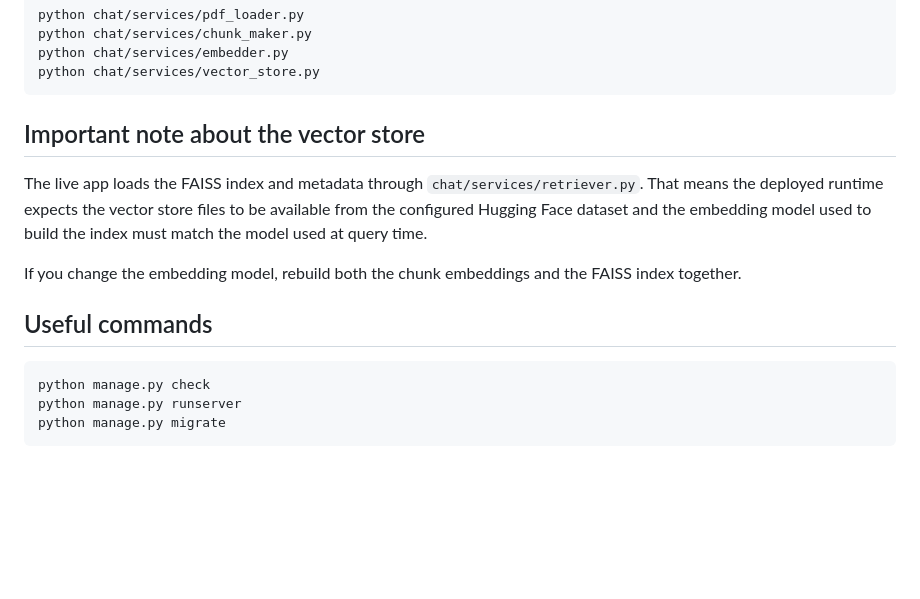
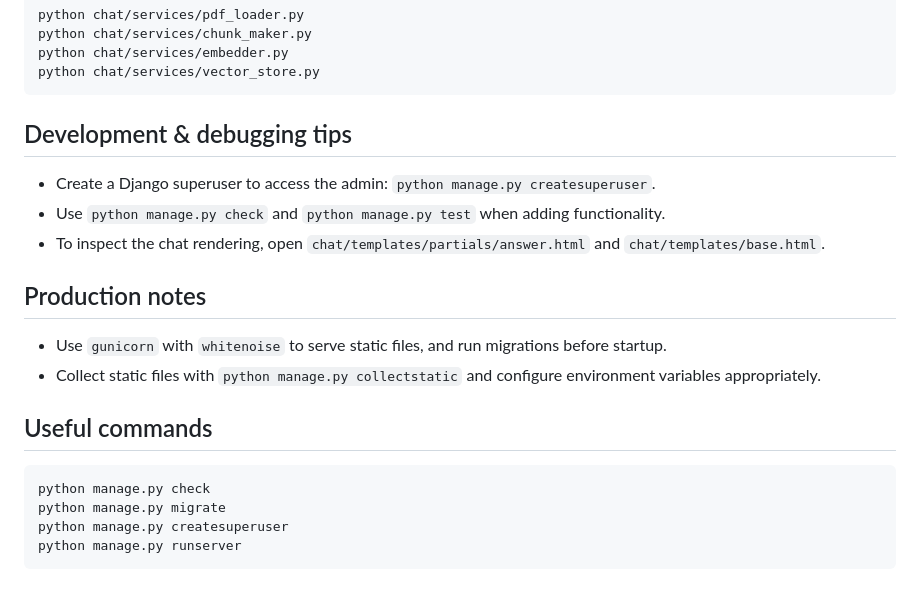
Before and after one commit to notSoAman/rag-demo, a Markdown page: README.md, the part around one of its changes. GitHub-like rendering; blank space fills up the shorter version.

````diff
--- a/README.md
+++ b/README.md
@@ -144,16 +102,20 @@ python chat/services/embedder.py
 python chat/services/vector_store.py
 ```
 
-## Important note about the vector store
+## Development & debugging tips
+- Create a Django superuser to access the admin: `python manage.py createsuperuser`.
+- Use `python manage.py check` and `python manage.py test` when adding functionality.
+- To inspect the chat rendering, open `chat/templates/partials/answer.html` and `chat/templates/base.html`.
 
-The live app loads the FAISS index and metadata through `chat/services/retriever.py`. That means the deployed runtime expects the vector store files to be available from the configured Hugging Face dataset and the embedding model used to build the index must match the model used at query time.
-
-If you change the embedding model, rebuild both the chunk embeddings and the FAISS index together.
+## Production notes
+- Use `gunicorn` with `whitenoise` to serve static files, and run migrations before startup.
+- Collect static files with `python manage.py collectstatic` and configure environment variables appropriately.
 
 ## Useful commands
 
 ```bash
 python manage.py check
+python manage.py migrate
+python manage.py createsuperuser
 python manage.py runserver
-python manage.py migrate
 ```
````
Also changed, not shown: other parts of README.md (+59 -101 lines).
